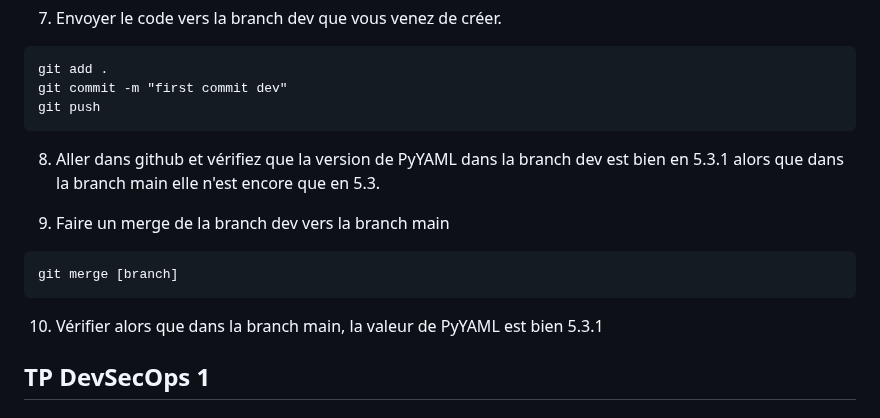
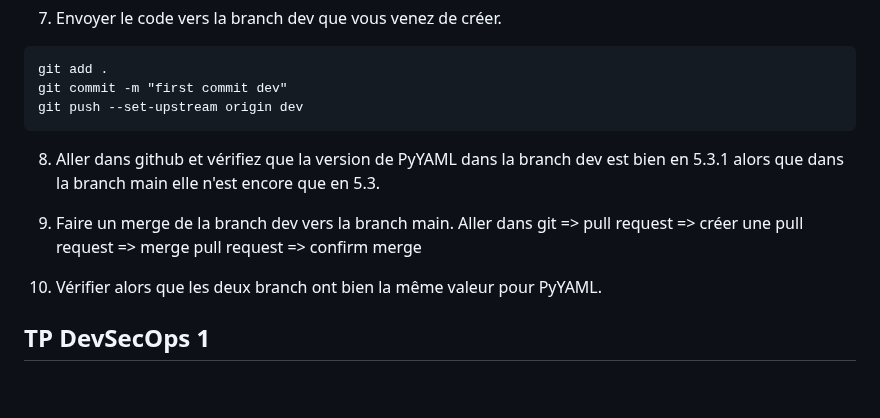
Before and after one commit to NicolasHMP/Formation-DSO, a Markdown page: README.md, the part around the change. GitHub-like rendering; blank space fills up the shorter version.

````diff
--- a/README.md
+++ b/README.md
@@ -50,17 +50,15 @@ pip install pyyaml==5.3.1
 ```
 git add .
 git commit -m "first commit dev"
-git push
+git push --set-upstream origin dev
 ```
 
 8) Aller dans github et vérifiez que la version de PyYAML dans la branch dev est bien en 5.3.1 alors que dans la branch main elle n'est encore que en 5.3.
 
-9) Faire un merge de la branch dev vers la branch main
-```
-git merge [branch]
-```
+9) Faire un merge de la branch dev vers la branch main.
+Aller dans git => pull request => créer une pull request => merge pull request => confirm merge
 
-10) Vérifier alors que dans la branch main, la valeur de PyYAML est bien 5.3.1
+10) Vérifier alors que les deux branch ont bien la même valeur pour PyYAML.
 
 ## TP DevSecOps 1
 
````
